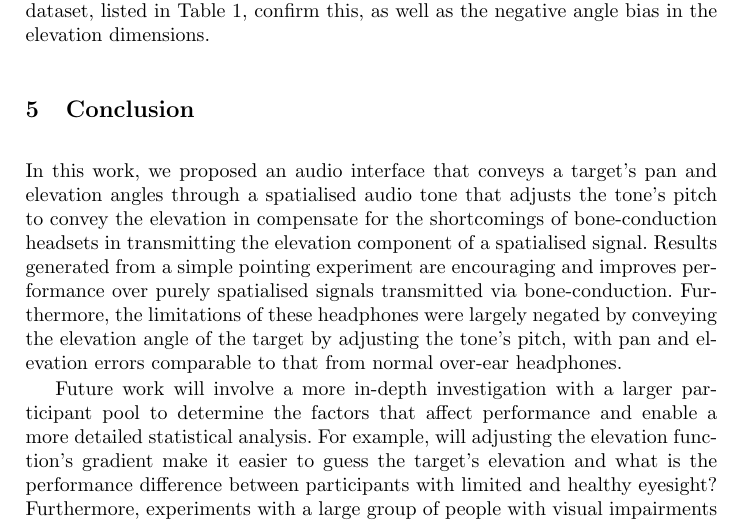
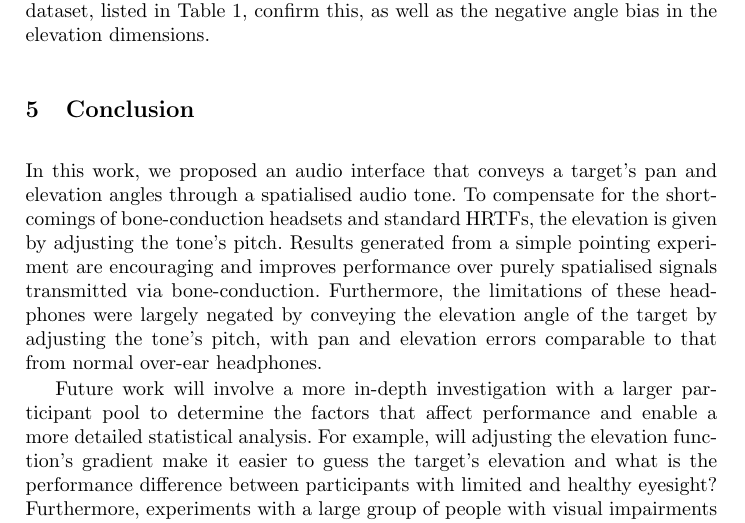
Before and after one commit to yassiezar/aeit2019, a LaTeX thesis (paper.tex): part of page 9 of 12, cut so that both start at the same text. Compiled offline with pdfLaTeX.

Commit message:
Fixed clunky sentence in conclusion

```diff
--- a/paper.tex
+++ b/paper.tex
@@ -251,7 +251,8 @@ The Spearman correlation scores for each dataset, listed in \cref{tab:results},
 
 \section{Conclusion}\label{sec:conclusion}
 
-In this work, we proposed an audio interface that conveys a target's pan and elevation angles through a spatialised audio tone that adjusts the tone's pitch to convey the elevation in compensate for the shortcomings of bone-conduction headsets in transmitting the elevation component of a spatialised signal.
+In this work, we proposed an audio interface that conveys a target's pan and elevation angles through a spatialised audio tone.
+To compensate for the shortcomings of bone-conduction headsets and standard HRTFs, the elevation is given by adjusting the tone's pitch.
 Results generated from a simple pointing experiment are encouraging and improves performance over purely spatialised signals transmitted via bone-conduction.
 Furthermore, the limitations of these headphones were largely negated by conveying the elevation angle of the target by adjusting the tone's pitch, with pan and elevation errors comparable to that from normal over-ear headphones.
 
```
